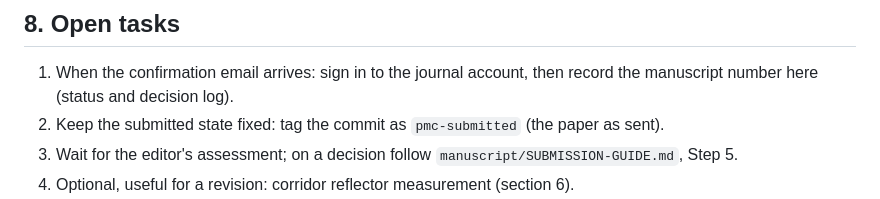
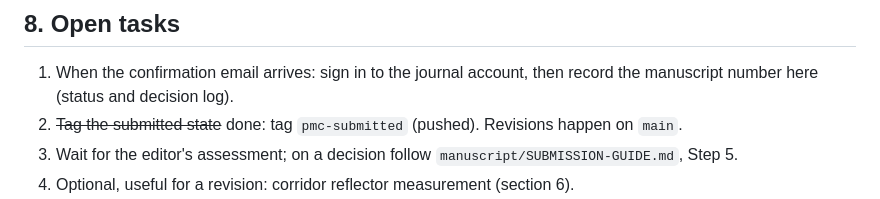
Before and after one commit to mulhamfetna/wifi-radar-slam, a Markdown page: PROJECT.md, the part around the change. GitHub-like rendering.

Commit message:
PROJECT: submitted state tagged pmc-submitted
Co-Authored-By: Claude Opus 5.5 <noreply@anthropic.com>

```diff
--- a/PROJECT.md
+++ b/PROJECT.md
@@ -190,7 +190,7 @@ detection composition (F2) on real silicon. Blocked on access to such a space.
 
 1. When the confirmation email arrives: sign in to the journal account, then record the manuscript
    number here (status and decision log).
-2. Keep the submitted state fixed: tag the commit as `pmc-submitted` (the paper as sent).
+2. ~~Tag the submitted state~~ done: tag `pmc-submitted` (pushed). Revisions happen on `main`.
 3. Wait for the editor's assessment; on a decision follow `manuscript/SUBMISSION-GUIDE.md`, Step 5.
 4. Optional, useful for a revision: corridor reflector measurement (section 6).
 5. Optional: re-run the radar ablation on a capable host (retrieve `run_ablation.py` from the
```
